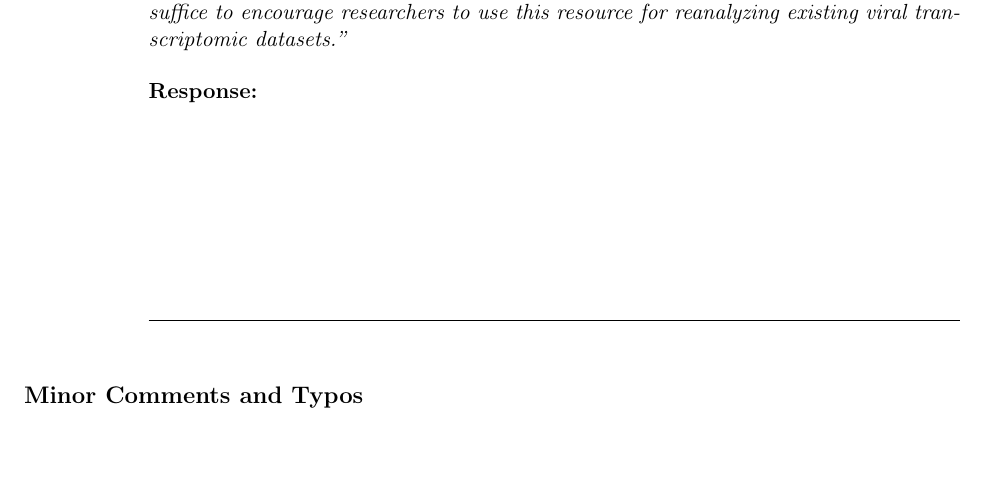
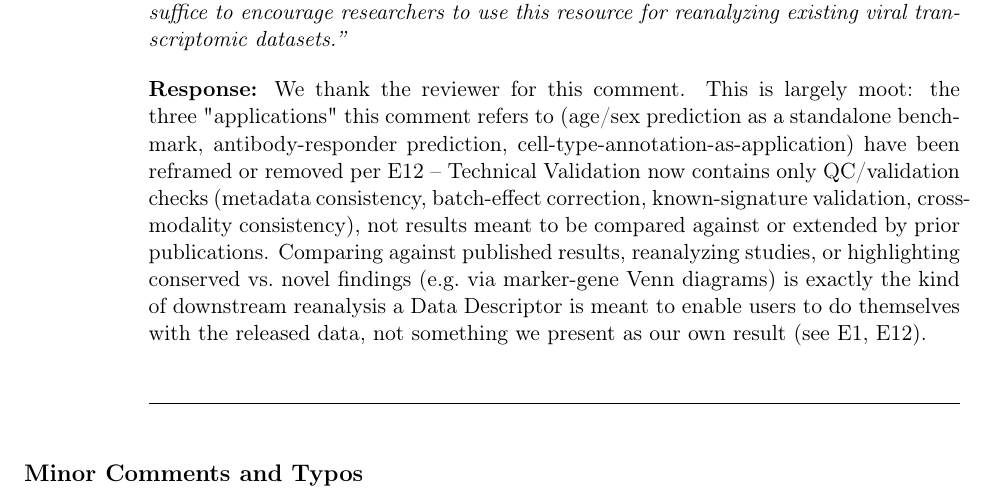
Before and after one commit to XuejunSun98/HR-VILAGE-3K3M-paper, a LaTeX document (response/response_to_comments.tex): part of page 17 of 20, cut so that both start at the same text, the shorter picture padded with empty space. Compiled offline with pdfLaTeX.

Commit message:
Draft R2-6: moot per E12 reframing, reanalysis is for users to do themselves
The three "applications" this comment targets no longer exist as
results in Technical Validation (reframed to QC-only per E12). Comparing
against published results / marker-gene overlap is exactly the kind of
downstream reanalysis a Data Descriptor should enable users to do with
the data, not something to present as our own finding.

This completes all of Reviewer 2's major comments (R2-1 through R2-6).

```diff
--- a/response/response_to_comments.tex
+++ b/response/response_to_comments.tex
@@ -618,7 +618,15 @@ reanalysis of these studies, or reinterpret one study in the context of others (
 meta-analysis) to get novel insights. Presenting conserved vs. novel findings, e.g. via simple
 Venn diagram overlaps of marker genes predictive of certain outcomes, may suffice to encourage
 researchers to use this resource for reanalyzing existing viral transcriptomic datasets.}
-\responsespace
+\filledresponse{We thank the reviewer for this comment. This is largely moot: the three
+"applications" this comment refers to (age/sex prediction as a standalone benchmark,
+antibody-responder prediction, cell-type-annotation-as-application) have been reframed or removed
+per E12 -- Technical Validation now contains only QC/validation checks (metadata consistency,
+batch-effect correction, known-signature validation, cross-modality consistency), not results meant
+to be compared against or extended by prior publications. Comparing against published results,
+reanalyzing studies, or highlighting conserved vs.\ novel findings (e.g.\ via marker-gene Venn
+diagrams) is exactly the kind of downstream reanalysis a Data Descriptor is meant to enable users
+to do themselves with the released data, not something we present as our own result (see E1, E12).}
 
 \end{commentlist}
 
```
